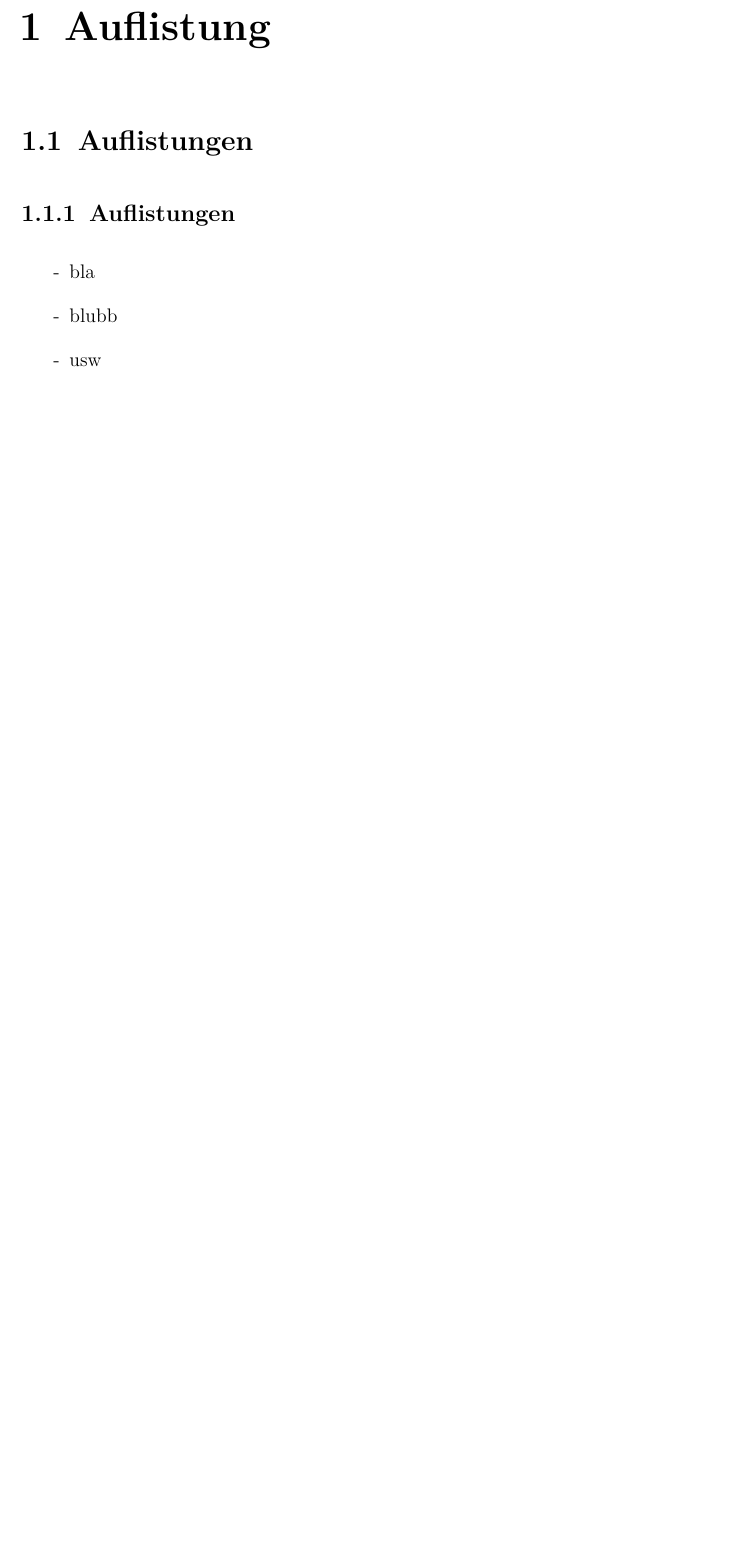
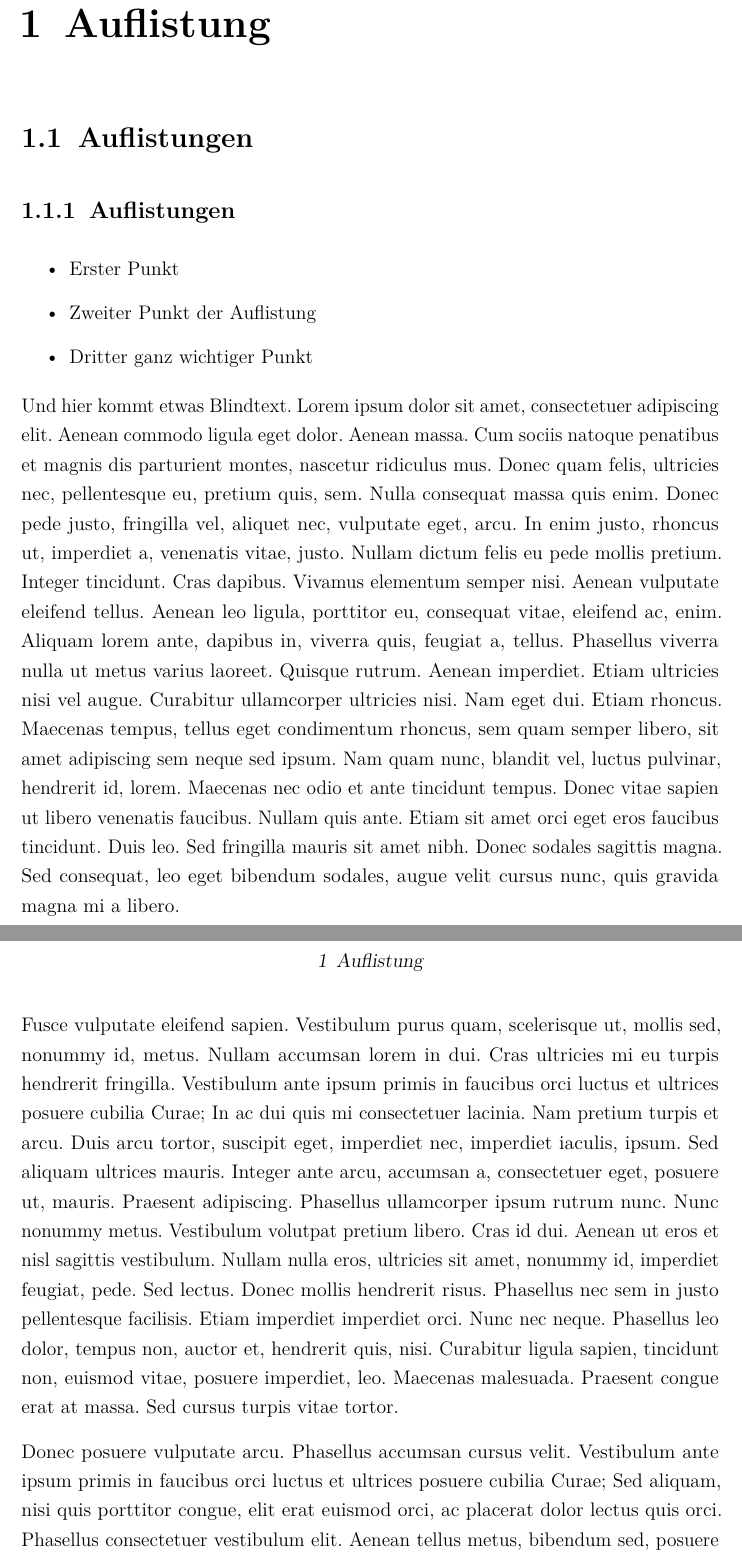
Before and after one commit to baschte83/thesis-latex-template, a LaTeX thesis (thesis.tex, which reads auflistung.tex, praeambel.tex): part of page 6 of 15 before the commit and two parts of pages 6 and 7 of 15 after it, the two joined at a grey line, cut so that both start at the same text, the shorter picture padded with empty space. Compiled offline with pdfLaTeX.

Commit message:
Added heading on all pages, changed the geometry value of top to suit better, added some nonsense text to chapter Auflistung, so that the new headings could be seen

```diff
--- a/auflistung.tex
+++ b/auflistung.tex
@@ -10,7 +10,13 @@
 
 
 \begin{itemize}
-	\item[-] bla
-	\item[-] blubb
-	\item[-] usw
+	\item Erster Punkt
+	\item Zweiter Punkt der Auflistung
+	\item Dritter ganz wichtiger Punkt
 \end{itemize}
+
+Und hier kommt etwas Blindtext. Lorem ipsum dolor sit amet, consectetuer adipiscing elit. Aenean commodo ligula eget dolor. Aenean massa. Cum sociis natoque penatibus et magnis dis parturient montes, nascetur ridiculus mus. Donec quam felis, ultricies nec, pellentesque eu, pretium quis, sem. Nulla consequat massa quis enim. Donec pede justo, fringilla vel, aliquet nec, vulputate eget, arcu. In enim justo, rhoncus ut, imperdiet a, venenatis vitae, justo. Nullam dictum felis eu pede mollis pretium. Integer tincidunt. Cras dapibus. Vivamus elementum semper nisi. Aenean vulputate eleifend tellus. Aenean leo ligula, porttitor eu, consequat vitae, eleifend ac, enim. Aliquam lorem ante, dapibus in, viverra quis, feugiat a, tellus. Phasellus viverra nulla ut metus varius laoreet. Quisque rutrum. Aenean imperdiet. Etiam ultricies nisi vel augue. Curabitur ullamcorper ultricies nisi. Nam eget dui. Etiam rhoncus. Maecenas tempus, tellus eget condimentum rhoncus, sem quam semper libero, sit amet adipiscing sem neque sed ipsum. Nam quam nunc, blandit vel, luctus pulvinar, hendrerit id, lorem. Maecenas nec odio et ante tincidunt tempus. Donec vitae sapien ut libero venenatis faucibus. Nullam quis ante. Etiam sit amet orci eget eros faucibus tincidunt. Duis leo. Sed fringilla mauris sit amet nibh. Donec sodales sagittis magna. Sed consequat, leo eget bibendum sodales, augue velit cursus nunc, quis gravida magna mi a libero.
+
+Fusce vulputate eleifend sapien. Vestibulum purus quam, scelerisque ut, mollis sed, nonummy id, metus. Nullam accumsan lorem in dui. Cras ultricies mi eu turpis hendrerit fringilla. Vestibulum ante ipsum primis in faucibus orci luctus et ultrices posuere cubilia Curae; In ac dui quis mi consectetuer lacinia. Nam pretium turpis et arcu. Duis arcu tortor, suscipit eget, imperdiet nec, imperdiet iaculis, ipsum. Sed aliquam ultrices mauris. Integer ante arcu, accumsan a, consectetuer eget, posuere ut, mauris. Praesent adipiscing. Phasellus ullamcorper ipsum rutrum nunc. Nunc nonummy metus. Vestibulum volutpat pretium libero. Cras id dui. Aenean ut eros et nisl sagittis vestibulum. Nullam nulla eros, ultricies sit amet, nonummy id, imperdiet feugiat, pede. Sed lectus. Donec mollis hendrerit risus. Phasellus nec sem in justo pellentesque facilisis. Etiam imperdiet imperdiet orci. Nunc nec neque. Phasellus leo dolor, tempus non, auctor et, hendrerit quis, nisi. Curabitur ligula sapien, tincidunt non, euismod vitae, posuere imperdiet, leo. Maecenas malesuada. Praesent congue erat at massa. Sed cursus turpis vitae tortor.
+
+Donec posuere vulputate arcu. Phasellus accumsan cursus velit. Vestibulum ante ipsum primis in faucibus orci luctus et ultrices posuere cubilia Curae; Sed aliquam, nisi quis porttitor congue, elit erat euismod orci, ac placerat dolor lectus quis orci. Phasellus consectetuer vestibulum elit. Aenean tellus metus, bibendum sed, posuere ac, mattis non, nunc. Vestibulum fringilla pede sit amet augue. In turpis. Pellentesque posuere. Praesent turpis. Aenean posuere, tortor sed cursus feugiat, nunc augue blandit nunc, eu sollicitudin urna dolor sagittis lacus. Donec elit libero, sodales nec, volutpat a, suscipit non, turpis. Nullam sagittis. Suspendisse pulvinar, augue ac venenatis condimentum, sem libero volutpat nibh, nec pellentesque velit pede quis nunc. Vestibulum ante ipsum primis in faucibus orci luctus et ultrices posuere cubilia Curae; Fusce id purus. Ut varius tincidunt libero. Phasellus dolor. Maecenas vestibulum mollis diam. Pellentesque ut neque. Pellentesque habitant morbi tristique senectus et netus et malesuada fames ac turpis egestas. In dui magna, posuere eget, vestibulum et, tempor auctor, justo. In ac felis quis tortor malesuada pretium. Pellentesque auctor neque nec urna. Proin sapien ipsum, porta a, auctor quis, euismod ut, mi. Aenean viverra rhoncus pede. Pellentesque habitant morbi tristique senectus et netus et malesuada fames ac turpis egestas. Ut non enim eleifend felis pretium feugiat. Vivamus quis mi. Phasellus a est. Phasellus magna. In hac habitasse platea dictumst. Curabitur at lacus ac velit ornare lobortis. Curabitur a felis in nunc fringilla tristique. Morbi mattis ullamcorper velit. Phasellus gravida semper nisi. Nullam vel sem. Pellentesque libero tortor, tincidunt et, tincidunt eget, semper nec, quam. Sed hendrerit. Morbi ac felis.
--- a/praeambel.tex
+++ b/praeambel.tex
@@ -14,7 +14,7 @@
 \geometry{
 	left = 30mm,
 	right = 30mm,
-	top = 20mm,
+	top = 28mm,
 }
 %\usepackage{showframe} %Zeigt Rahmen um alle Objekte an
 
```
Also changed, not shown: thesis.tex (+4 -2 lines), thesis.pdf, 11 other files.
